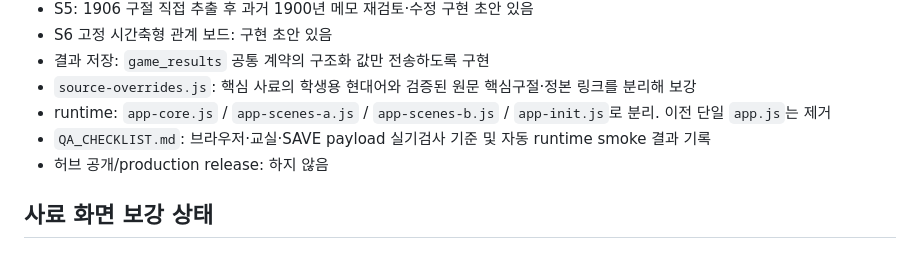
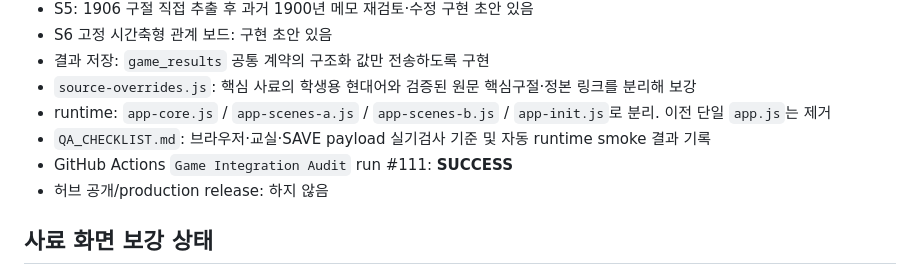
Before and after one commit to gtmc-history/games, a Markdown page: dokdo-1905-file/README.md, the part around the change. Drawn GitHub-style.

Commit message:
Record latest Dokdo integration audit

```diff
--- a/dokdo-1905-file/README.md
+++ b/dokdo-1905-file/README.md
@@ -15,6 +15,7 @@
 - `source-overrides.js`: 핵심 사료의 학생용 현대어와 검증된 원문 핵심구절·정본 링크를 분리해 보강
 - runtime: `app-core.js` / `app-scenes-a.js` / `app-scenes-b.js` / `app-init.js`로 분리. 이전 단일 `app.js`는 제거
 - `QA_CHECKLIST.md`: 브라우저·교실·SAVE payload 실기검사 기준 및 자동 runtime smoke 결과 기록
+- GitHub Actions `Game Integration Audit` run #111: **SUCCESS**
 - 허브 공개/production release: 하지 않음
 
 ## 사료 화면 보강 상태
```
